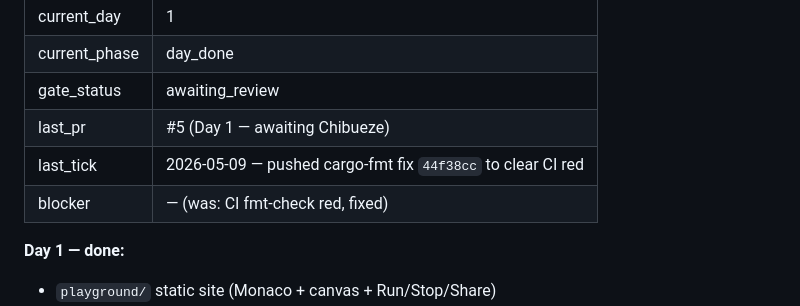
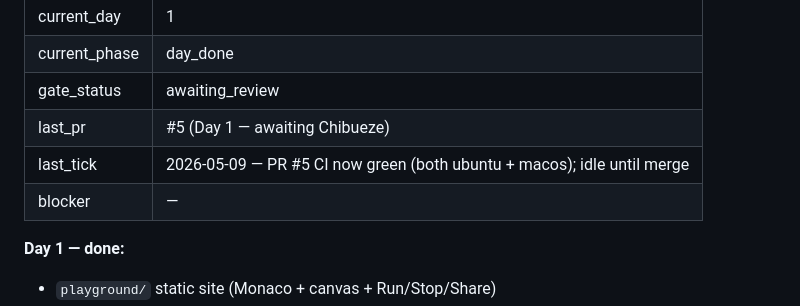
Before and after one commit to gb-lang/gbasic, a Markdown page: progress-tracker.md, the part around the change. GitHub-like rendering.

Commit message:
chore(tracker): CI green; idle until merge

```diff
--- a/progress-tracker.md
+++ b/progress-tracker.md
@@ -12,8 +12,8 @@
 | current_phase | day_done |
 | gate_status | awaiting_review |
 | last_pr | #5 (Day 1 — awaiting Chibueze) |
-| last_tick | 2026-05-09 — pushed cargo-fmt fix `44f38cc` to clear CI red |
-| blocker | — (was: CI fmt-check red, fixed) |
+| last_tick | 2026-05-09 — PR #5 CI now green (both ubuntu + macos); idle until merge |
+| blocker | — |
 
 **Day 1 — done:**
 - `playground/` static site (Monaco + canvas + Run/Stop/Share)
```
